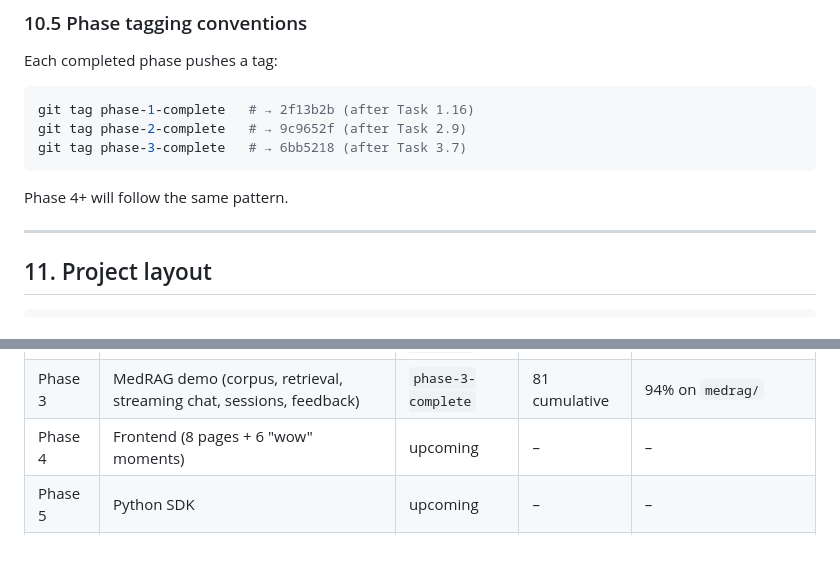
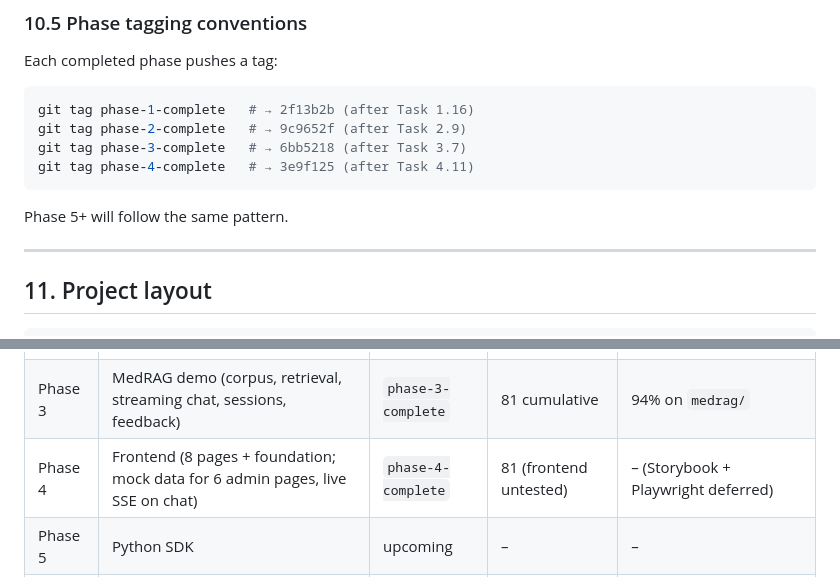
Before and after one commit to syedwam7q/guardian-ai, a Markdown page: SETUP.md, 2 parts joined by grey strips. Drawn GitHub-style; blank space fills up the shorter version.

````diff
--- a/SETUP.md
+++ b/SETUP.md
@@ -487,9 +512,10 @@ Each completed phase pushes a tag:
 git tag phase-1-complete   # → 2f13b2b (after Task 1.16)
 git tag phase-2-complete   # → 9c9652f (after Task 2.9)
 git tag phase-3-complete   # → 6bb5218 (after Task 3.7)
+git tag phase-4-complete   # → 3e9f125 (after Task 4.11)
 ```
 
-Phase 4+ will follow the same pattern.
+Phase 5+ will follow the same pattern.
 
 ---
 
@@ -586,7 +612,7 @@ guardian-ai/
 | Phase 1 | Core governance plane (7 agents + pipeline + decision + API + persistence) | `phase-1-complete` | 49 | 91% on `guardian/` |
 | Phase 2 | Causal Diagnosis Engine (DAG + interventions + estimation + ranking) | `phase-2-complete` | 65 cumulative | 97% on `guardian/causal/` |
 | Phase 3 | MedRAG demo (corpus, retrieval, streaming chat, sessions, feedback) | `phase-3-complete` | 81 cumulative | 94% on `medrag/` |
-| Phase 4 | Frontend (8 pages + 6 "wow" moments) | upcoming | – | – |
+| Phase 4 | Frontend (8 pages + foundation; mock data for 6 admin pages, live SSE on chat) | `phase-4-complete` | 81 (frontend untested) | – (Storybook + Playwright deferred) |
 | Phase 5 | Python SDK | upcoming | – | – |
 | Phase 6 | OpenAI-compatible HTTP proxy | upcoming | – | – |
 | Phase 7 | Evaluation harness (full benchmarks + paper figures) | upcoming | – | – |
````
Also changed, not shown: other parts of SETUP.md (+27 -2 lines).
